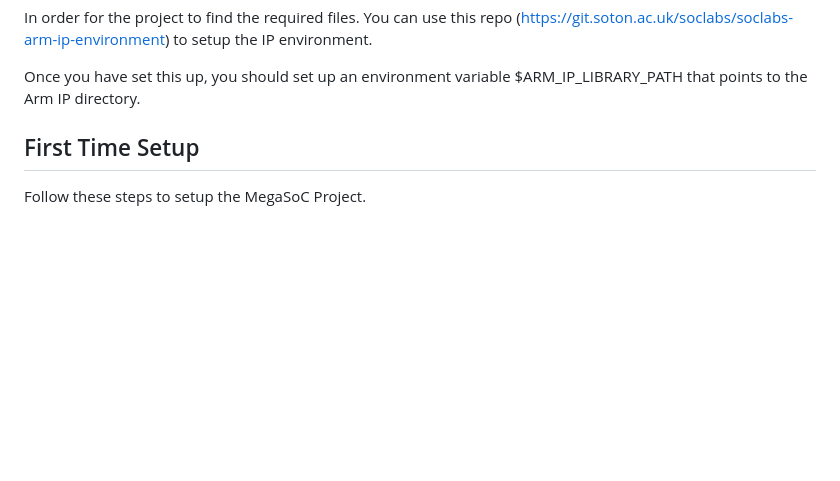
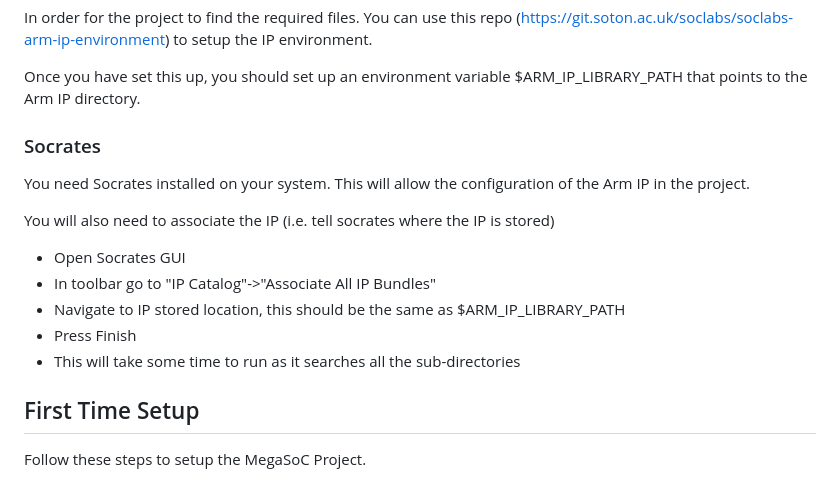
Before and after one commit to SoC-Labs/MegaSoC-Project, a Markdown page: README.md, the part around the change. Drawn GitHub-style; blank space fills up the shorter version.

Commit message:
Add socrates info to setup in readme

```diff
--- a/README.md
+++ b/README.md
@@ -31,6 +31,17 @@ You may need to do some additional unpacking of these IPs (particularly the A53)
 In order for the project to find the required files. You can use this repo (https://git.soton.ac.uk/soclabs/soclabs-arm-ip-environment) to setup the IP environment.
 
 Once you have set this up, you should set up an environment variable $ARM_IP_LIBRARY_PATH that points to the Arm IP directory.
+
+### Socrates
+You need Socrates installed on your system. This will allow the configuration of the Arm IP in the project.
+
+You will also need to associate the IP (i.e. tell socrates where the IP is stored)
+
+- Open Socrates GUI
+- In toolbar go to "IP Catalog"->"Associate All IP Bundles"
+- Navigate to IP stored location, this should be the same as $ARM_IP_LIBRARY_PATH
+- Press Finish
+- This will take some time to run as it searches all the sub-directories
 
 ## First Time Setup
 Follow these steps to setup the MegaSoC Project.
```
